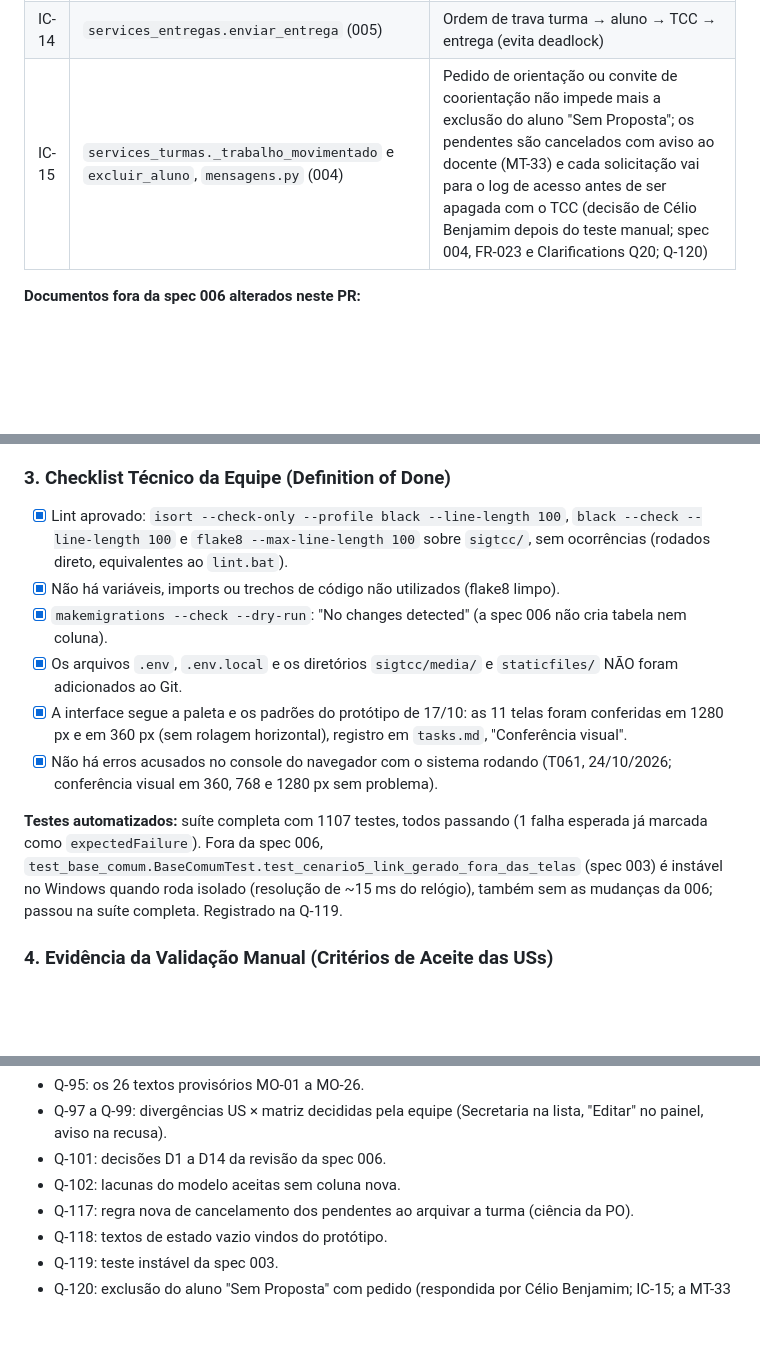
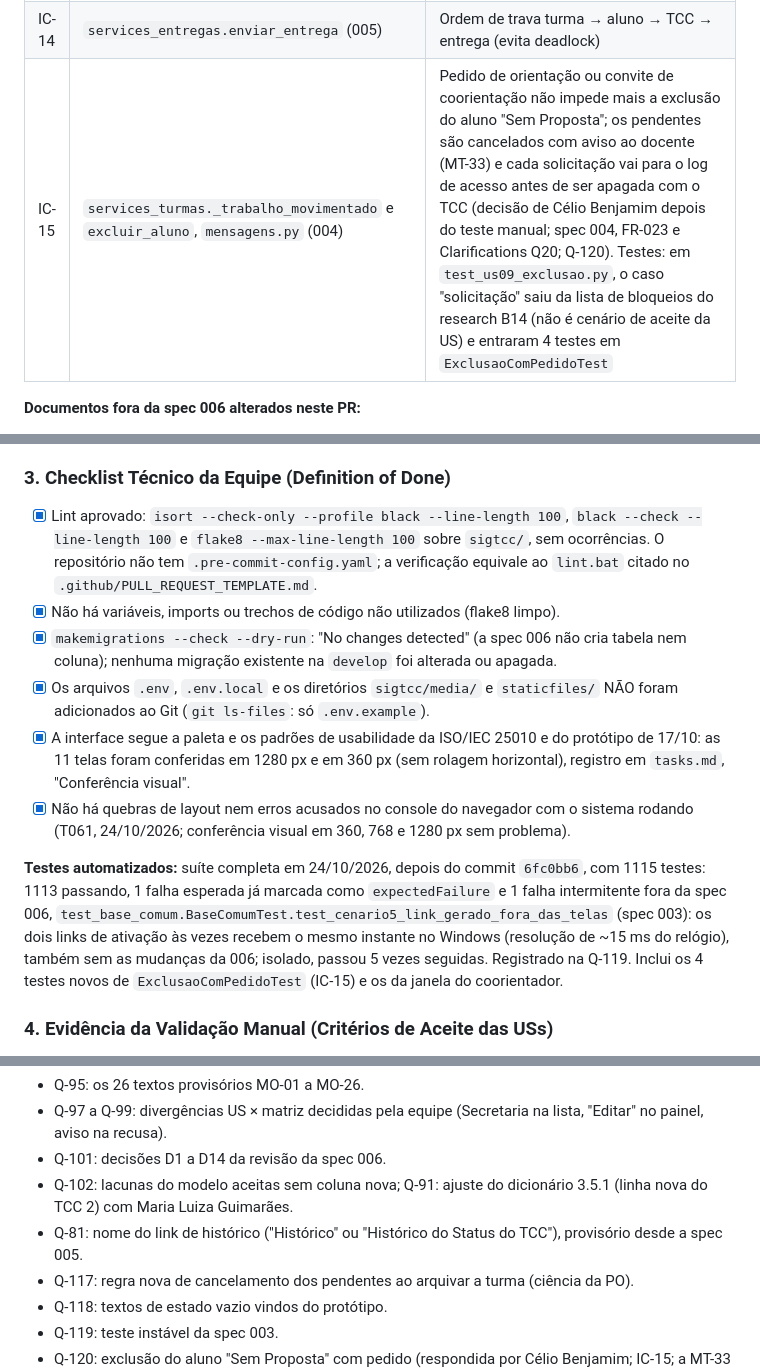
Before and after one commit to celiobenj/SIGTCC, a Markdown page: specs/006-orientacao/pr-feat-06.md, 3 parts joined by grey strips. GitHub-like rendering; blank space fills up the shorter version.

Commit message:
docs(feat-06): atualizar pr e plano com a revisao pgcs
IC-15 completo no plano (ordem, IC-11, aprovacao) e no texto do PR (testes de test_us09_exclusao), checklist do PGCS 6.3, Q-81 e Q-91 nas pendencias e resultado da suite de 24/10/2026; Q-119 registra a falha intermitente na suite completa.

```diff
--- a/specs/006-orientacao/pr-feat-06.md
+++ b/specs/006-orientacao/pr-feat-06.md
@@ -53,7 +53,7 @@ Implementa o ciclo de orientação do TCC no app `cadastro`, sem tabela nem colu
 | IC-12 | `services_turmas.arquivar_turma` (004), `services.notificar` (003) | Arquivar cancela os pendentes da turma (MO-26); `notificar(agora=None)` |
 | IC-13 | `services.py` (003), `services_entregas._enviar_email_ao_aluno` (005) | + `enviar_email_apos_commit`, compartilhado; comportamento da 005 inalterado |
 | IC-14 | `services_entregas.enviar_entrega` (005) | Ordem de trava turma → aluno → TCC → entrega (evita deadlock) |
-| IC-15 | `services_turmas._trabalho_movimentado` e `excluir_aluno`, `mensagens.py` (004) | Pedido de orientação ou convite de coorientação não impede mais a exclusão do aluno "Sem Proposta"; os pendentes são cancelados com aviso ao docente (MT-33) e cada solicitação vai para o log de acesso antes de ser apagada com o TCC (decisão de Célio Benjamim depois do teste manual; spec 004, FR-023 e Clarifications Q20; Q-120) |
+| IC-15 | `services_turmas._trabalho_movimentado` e `excluir_aluno`, `mensagens.py` (004) | Pedido de orientação ou convite de coorientação não impede mais a exclusão do aluno "Sem Proposta"; os pendentes são cancelados com aviso ao docente (MT-33) e cada solicitação vai para o log de acesso antes de ser apagada com o TCC (decisão de Célio Benjamim depois do teste manual; spec 004, FR-023 e Clarifications Q20; Q-120). Testes: em `test_us09_exclusao.py`, o caso "solicitação" saiu da lista de bloqueios do research B14 (não é cenário de aceite da US) e entraram 4 testes em `ExclusaoComPedidoTest` |
 
 **Documentos fora da spec 006 alterados neste PR:**
 - Constituição 1.0.0 → 1.0.1 (PATCH: referência às US v3.2 → v3.3; sem efeito semântico; Q-62). **Requer aprovação neste PR.**
@@ -71,17 +71,19 @@ Implementa o ciclo de orientação do TCC no app `cadastro`, sem tabela nem colu
 
 ### 3. Checklist Técnico da Equipe (Definition of Done)
 
-- [x] Lint aprovado: `isort --check-only --profile black --line-length 100`, `black --check --line-length 100` e `flake8 --max-line-length 100` sobre `sigtcc/`, sem ocorrências (rodados direto, equivalentes ao `lint.bat`).
+- [x] Lint aprovado: `isort --check-only --profile black --line-length 100`, `black --check --line-length 100` e `flake8 --max-line-length 100` sobre `sigtcc/`, sem ocorrências. O repositório não tem `.pre-commit-config.yaml`; a verificação equivale ao `lint.bat` citado no `.github/PULL_REQUEST_TEMPLATE.md`.
 - [x] Não há variáveis, imports ou trechos de código não utilizados (flake8 limpo).
-- [x] `makemigrations --check --dry-run`: "No changes detected" (a spec 006 não cria tabela nem coluna).
-- [x] Os arquivos `.env`, `.env.local` e os diretórios `sigtcc/media/` e `staticfiles/` NÃO foram adicionados ao Git.
-- [x] A interface segue a paleta e os padrões do protótipo de 17/10: as 11 telas foram conferidas em 1280 px e em 360 px (sem rolagem horizontal), registro em `tasks.md`, "Conferência visual".
-- [x] Não há erros acusados no console do navegador com o sistema rodando (T061, 24/10/2026; conferência visual em 360, 768 e 1280 px sem problema).
+- [x] `makemigrations --check --dry-run`: "No changes detected" (a spec 006 não cria tabela nem coluna); nenhuma migração existente na `develop` foi alterada ou apagada.
+- [x] Os arquivos `.env`, `.env.local` e os diretórios `sigtcc/media/` e `staticfiles/` NÃO foram adicionados ao Git (`git ls-files`: só `.env.example`).
+- [x] A interface segue a paleta e os padrões de usabilidade da ISO/IEC 25010 e do protótipo de 17/10: as 11 telas foram conferidas em 1280 px e em 360 px (sem rolagem horizontal), registro em `tasks.md`, "Conferência visual".
+- [x] Não há quebras de layout nem erros acusados no console do navegador com o sistema rodando (T061, 24/10/2026; conferência visual em 360, 768 e 1280 px sem problema).
 
-**Testes automatizados:** suíte completa com 1107 testes, todos passando (1 falha esperada já
-marcada como `expectedFailure`). Fora da spec 006, `test_base_comum.BaseComumTest.test_cenario5_link_gerado_fora_das_telas`
-(spec 003) é instável no Windows quando roda isolado (resolução de ~15 ms do relógio), também sem
-as mudanças da 006; passou na suíte completa. Registrado na Q-119.
+**Testes automatizados:** suíte completa em 24/10/2026, depois do commit `6fc0bb6`, com 1115
+testes: 1113 passando, 1 falha esperada já marcada como `expectedFailure` e 1 falha intermitente fora
+da spec 006, `test_base_comum.BaseComumTest.test_cenario5_link_gerado_fora_das_telas` (spec 003):
+os dois links de ativação às vezes recebem o mesmo instante no Windows (resolução de ~15 ms do
+relógio), também sem as mudanças da 006; isolado, passou 5 vezes seguidas. Registrado na Q-119.
+Inclui os 4 testes novos de `ExclusaoComPedidoTest` (IC-15) e os da janela do coorientador.
 
 ### 4. Evidência da Validação Manual (Critérios de Aceite das USs)
 
@@ -110,7 +112,8 @@ Dado/Quando/Então), e `test_navegacao_orientacao.py` percorre cada tela a parti
 - Q-95: os 26 textos provisórios MO-01 a MO-26.
 - Q-97 a Q-99: divergências US × matriz decididas pela equipe (Secretaria na lista, "Editar" no painel, aviso na recusa).
 - Q-101: decisões D1 a D14 da revisão da spec 006.
-- Q-102: lacunas do modelo aceitas sem coluna nova.
+- Q-102: lacunas do modelo aceitas sem coluna nova; Q-91: ajuste do dicionário 3.5.1 (linha nova do TCC 2) com Maria Luiza Guimarães.
+- Q-81: nome do link de histórico ("Histórico" ou "Histórico do Status do TCC"), provisório desde a spec 005.
 - Q-117: regra nova de cancelamento dos pendentes ao arquivar a turma (ciência da PO).
 - Q-118: textos de estado vazio vindos do protótipo.
 - Q-119: teste instável da spec 003.
```
Also changed, not shown: docs/questoes-a-rever.md (+1 -1 lines), specs/006-orientacao/plan.md (+7 -6 lines).
